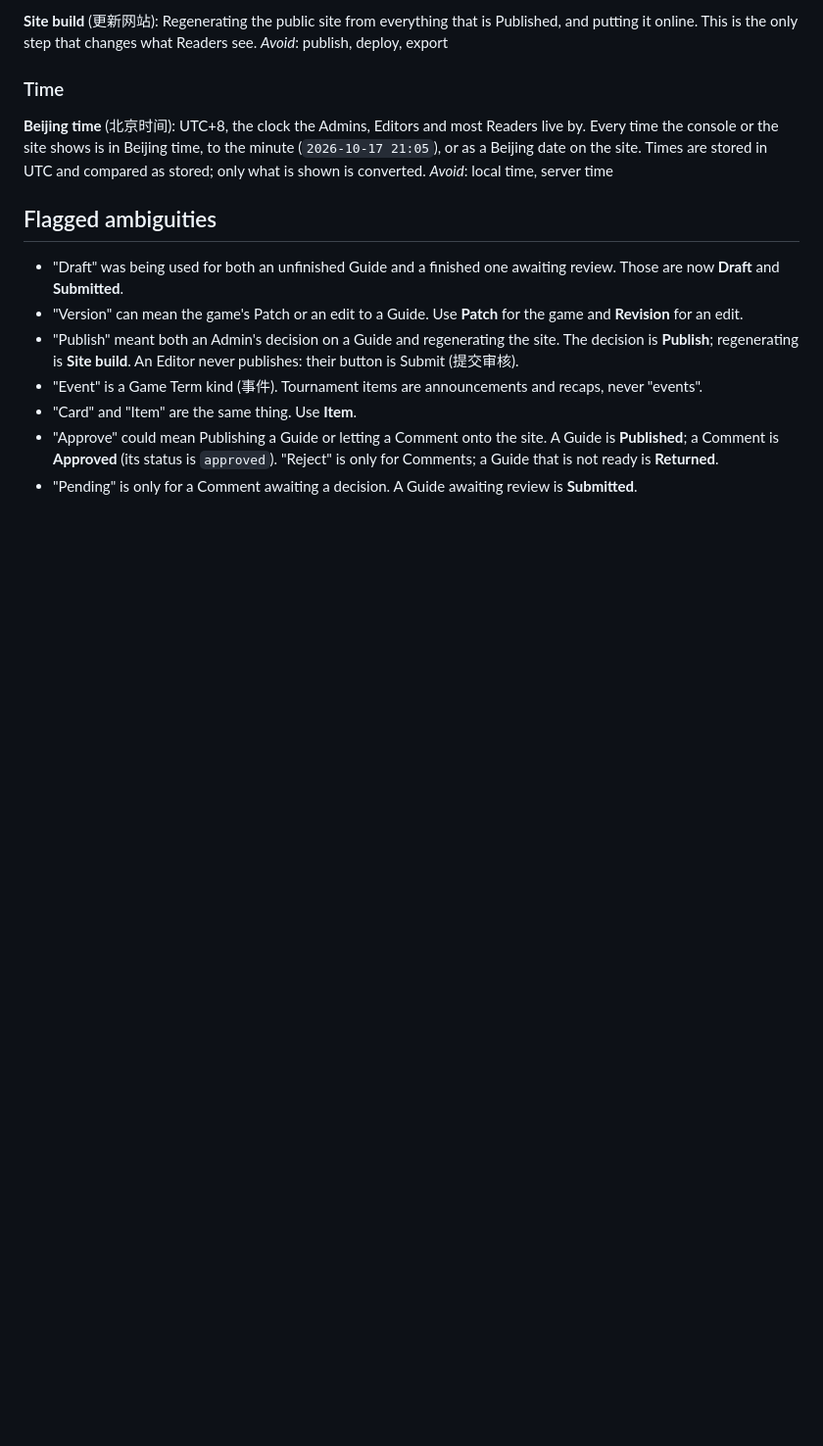
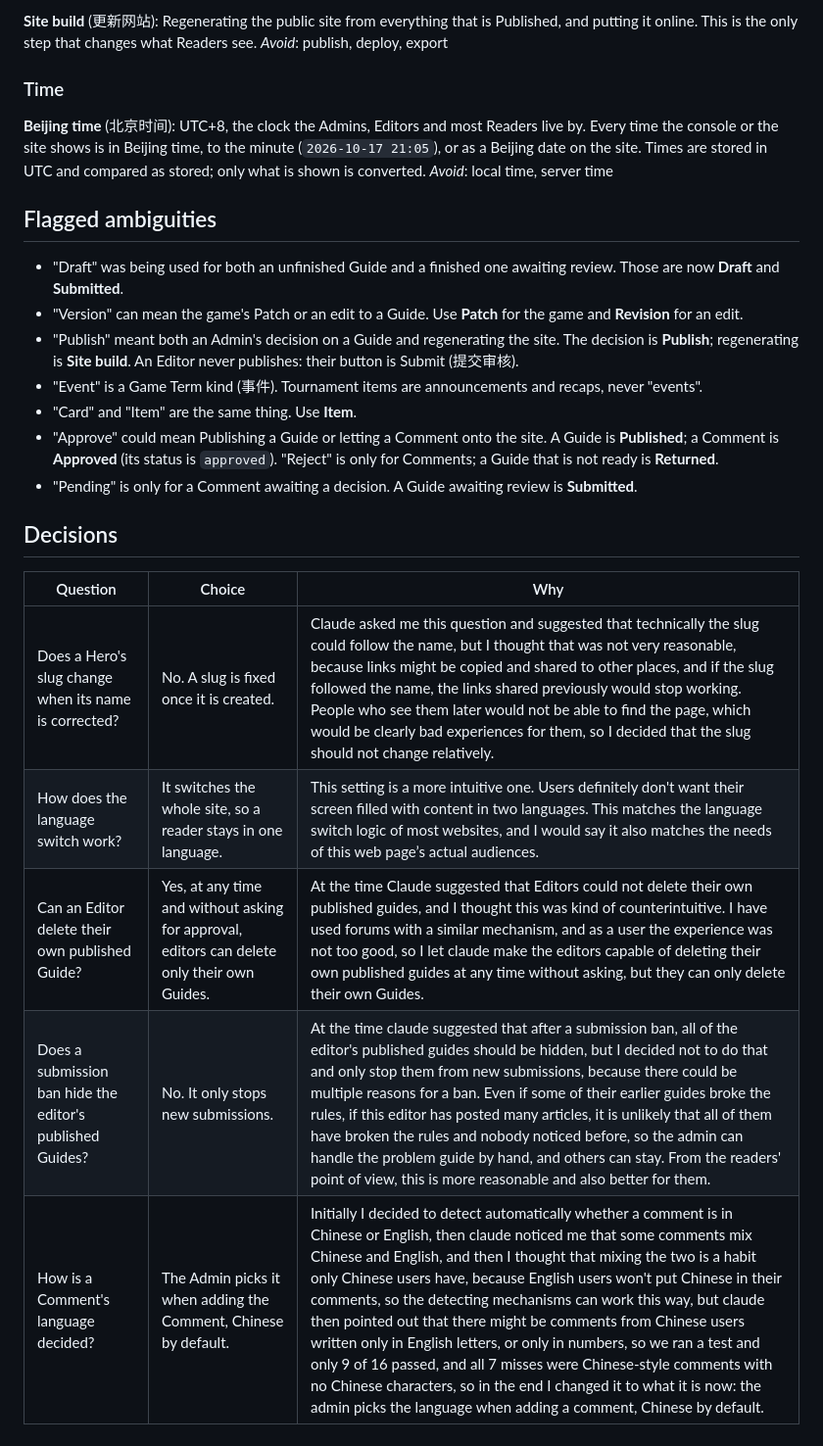
Before and after one commit to Avulpix0412/iphs400-mp2-cms, a Markdown page: CONTEXT.md, the part around the change. Shown at 98% size. Rendered like a GitHub page; blank space fills up the shorter version.

```diff
--- a/CONTEXT.md
+++ b/CONTEXT.md
@@ -283,3 +283,13 @@ _Avoid_: local time, server time
   **Returned**.
 - "Pending" is only for a Comment awaiting a decision. A Guide awaiting
   review is **Submitted**.
+
+## Decisions
+
+| Question | Choice | Why |
+|---|---|---|
+| Does a Hero's slug change when its name is corrected? | No. A slug is fixed once it is created. | Claude asked me this question and suggested that technically the slug could follow the name, but I thought that was not very reasonable, because links might be copied and shared to other places, and if the slug followed the name, the links shared previously would stop working. People who see them later would not be able to find the page, which would be clearly bad experiences for them, so I decided that the slug should not change relatively. |
+| How does the language switch work? | It switches the whole site, so a reader stays in one language. | This setting is a more intuitive one. Users definitely don't want their screen filled with content in two languages. This matches the language switch logic of most websites, and I would say it also matches the needs of this web page’s actual audiences. |
+| Can an Editor delete their own published Guide? | Yes, at any time and without asking for approval, editors can delete only their own Guides. | At the time Claude suggested that Editors could not delete their own published guides, and I thought this was kind of counterintuitive. I have used forums with a similar mechanism, and as a user the experience was not too good, so I let claude make the editors capable of deleting their own published guides at any time without asking, but they can only delete their own Guides. |
+| Does a submission ban hide the editor's published Guides? | No. It only stops new submissions. | At the time claude suggested that after a submission ban, all of the editor's published guides should be hidden, but I decided not to do that and only stop them from new submissions, because there could be multiple reasons for a ban. Even if some of their earlier guides broke the rules, if this editor has posted many articles, it is unlikely that all of them have broken the rules and nobody noticed before, so the admin can handle the problem guide by hand, and others can stay. From the readers' point of view, this is more reasonable and also better for them. |
+| How is a Comment's language decided? | The Admin picks it when adding the Comment, Chinese by default. | Initially I decided to detect automatically whether a comment is in Chinese or English, then claude noticed me that some comments mix Chinese and English, and then I thought that mixing the two is a habit only Chinese users have, because English users won't put Chinese in their comments, so the detecting mechanisms can work this way, but claude then pointed out that there might be comments from Chinese users written only in English letters, or only in numbers, so we ran a test and only 9 of 16 passed, and all 7 misses were Chinese-style comments with no Chinese characters, so in the end I changed it to what it is now: the admin picks the language when adding a comment, Chinese by default. |
```
Also changed, not shown: docs/adr/ADR-003-hero-slug-is-fixed.md (added, +29 -0 lines).
